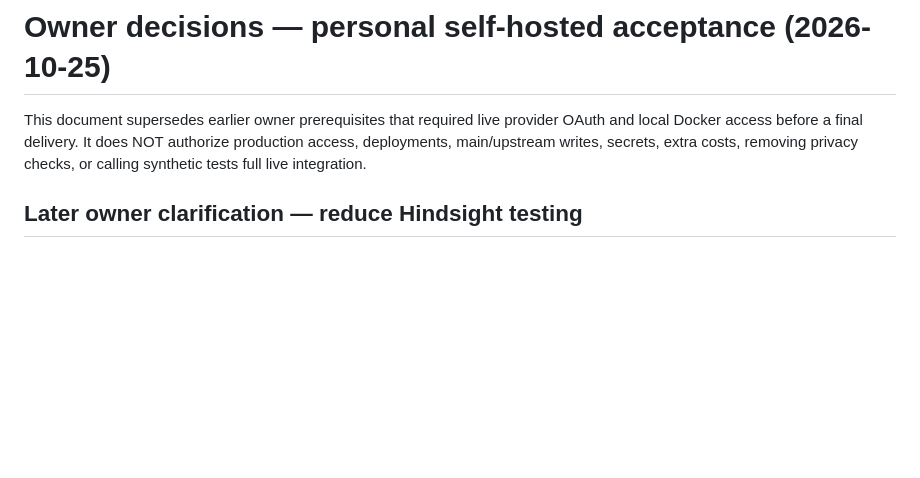
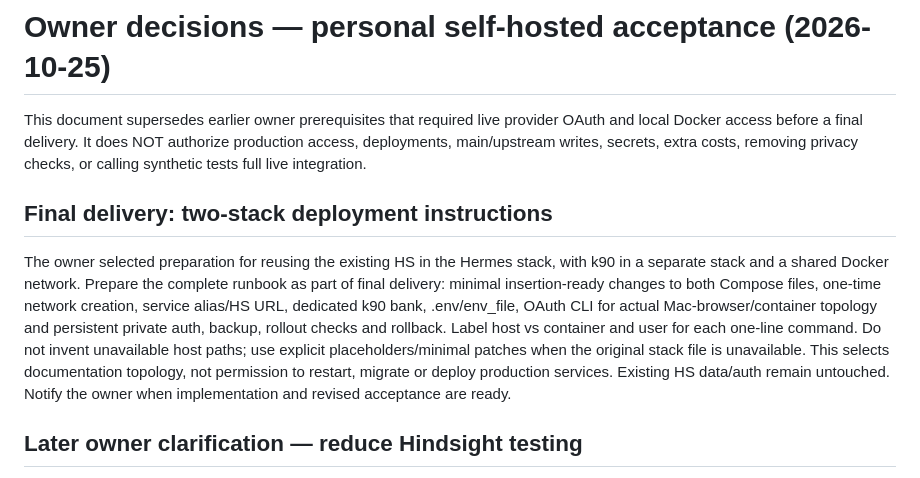
Before and after one commit to admroz/k90, a Markdown page: docs/OWNER_ACCEPTANCE.md, the part around the change. Rendered like a GitHub page; blank space fills up the shorter version.

Commit message:
docs: preserve owner two-stack deployment runbook mandate

```diff
--- a/docs/OWNER_ACCEPTANCE.md
+++ b/docs/OWNER_ACCEPTANCE.md
@@ -4,6 +4,20 @@ This document supersedes earlier owner prerequisites that required live provider
 OAuth and local Docker access before a final delivery. It does NOT authorize
 production access, deployments, main/upstream writes, secrets, extra costs,
 removing privacy checks, or calling synthetic tests full live integration.
+
+## Final delivery: two-stack deployment instructions
+
+The owner selected preparation for reusing the existing HS in the Hermes stack,
+with k90 in a separate stack and a shared Docker network. Prepare the complete
+runbook as part of final delivery: minimal insertion-ready changes to both
+Compose files, one-time network creation, service alias/HS URL, dedicated k90
+bank, .env/env_file, OAuth CLI for actual Mac-browser/container topology and
+persistent private auth, backup, rollout checks and rollback. Label host vs
+container and user for each one-line command. Do not invent unavailable host
+paths; use explicit placeholders/minimal patches when the original stack file
+is unavailable. This selects documentation topology, not permission to restart,
+migrate or deploy production services. Existing HS data/auth remain untouched.
+Notify the owner when implementation and revised acceptance are ready.
 
 ## Later owner clarification — reduce Hindsight testing
 
```
